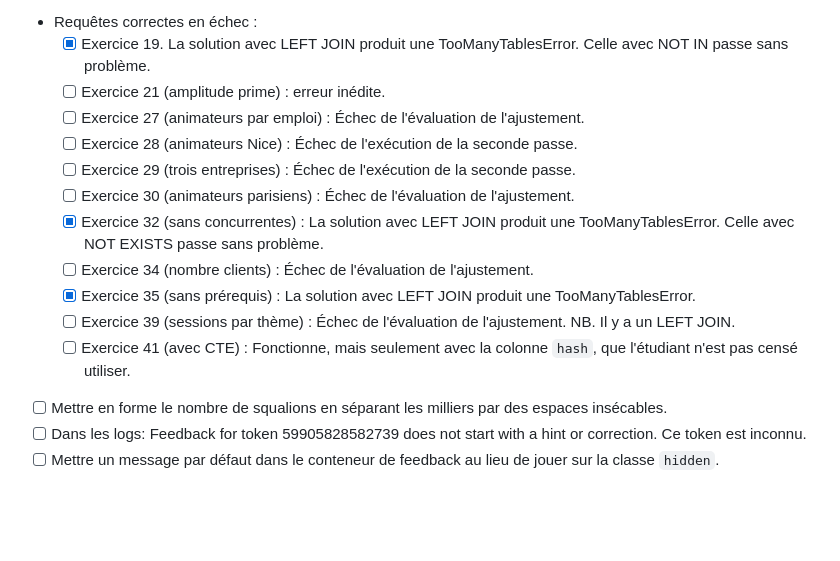
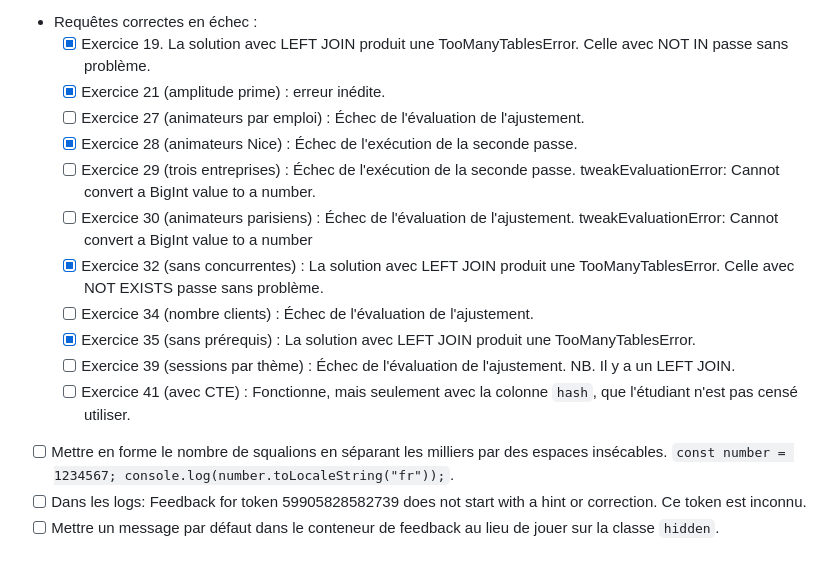
Before and after one commit to laowantong/sqlab_online, a Markdown page: meta/todo.md, the part around the change. Rendered like a GitHub page; blank space fills up the shorter version.

```diff
--- a/meta/todo.md
+++ b/meta/todo.md
@@ -66,17 +66,17 @@
 - [ ] Si on exécute une requête, qu'on change de tâche (p. ex. pour se placer sur le bon exercice), le bouton de vérification devrait apparaître, car il dépend de la requête ET de la tâche.
 - Requêtes correctes en échec :
   - [x] Exercice 19. La solution avec LEFT JOIN produit une TooManyTablesError. Celle avec NOT IN passe sans problème.
-  - [ ] Exercice 21 (amplitude prime) : erreur inédite.
+  - [x] Exercice 21 (amplitude prime) : erreur inédite.
   - [ ] Exercice 27 (animateurs par emploi) : Échec de l'évaluation de l'ajustement.
-  - [ ] Exercice 28 (animateurs Nice) : Échec de l'exécution de la seconde passe.
-  - [ ] Exercice 29 (trois entreprises) : Échec de l'exécution de la seconde passe.
-  - [ ] Exercice 30 (animateurs parisiens) : Échec de l'évaluation de l'ajustement.
+  - [x] Exercice 28 (animateurs Nice) : Échec de l'exécution de la seconde passe.
+  - [ ] Exercice 29 (trois entreprises) : Échec de l'exécution de la seconde passe. tweakEvaluationError: Cannot convert a BigInt value to a number.
+  - [ ] Exercice 30 (animateurs parisiens) : Échec de l'évaluation de l'ajustement. tweakEvaluationError: Cannot convert a BigInt value to a number
   - [x] Exercice 32 (sans concurrentes) : La solution avec LEFT JOIN produit une TooManyTablesError. Celle avec NOT EXISTS passe sans problème.
   - [ ] Exercice 34 (nombre clients) : Échec de l'évaluation de l'ajustement.
   - [x] Exercice 35 (sans prérequis) : La solution avec LEFT JOIN produit une TooManyTablesError.
   - [ ] Exercice 39 (sessions par thème) : Échec de l'évaluation de l'ajustement. NB. Il y a un LEFT JOIN.
   - [ ] Exercice 41 (avec CTE) : Fonctionne, mais seulement avec la colonne `hash`, que l'étudiant n'est pas censé utiliser.
-- [ ] Mettre en forme le nombre de squalions en séparant les milliers par des espaces insécables.
+- [ ] Mettre en forme le nombre de squalions en séparant les milliers par des espaces insécables. `const number = 1234567; console.log(number.toLocaleString("fr"));`.
 - [ ] Dans les logs: Feedback for token 59905828582739 does not start with a hint or correction. Ce token est inconnu.
 - [ ] Mettre un message par défaut dans le conteneur de feedback au lieu de jouer sur la classe `hidden`.
 
```
